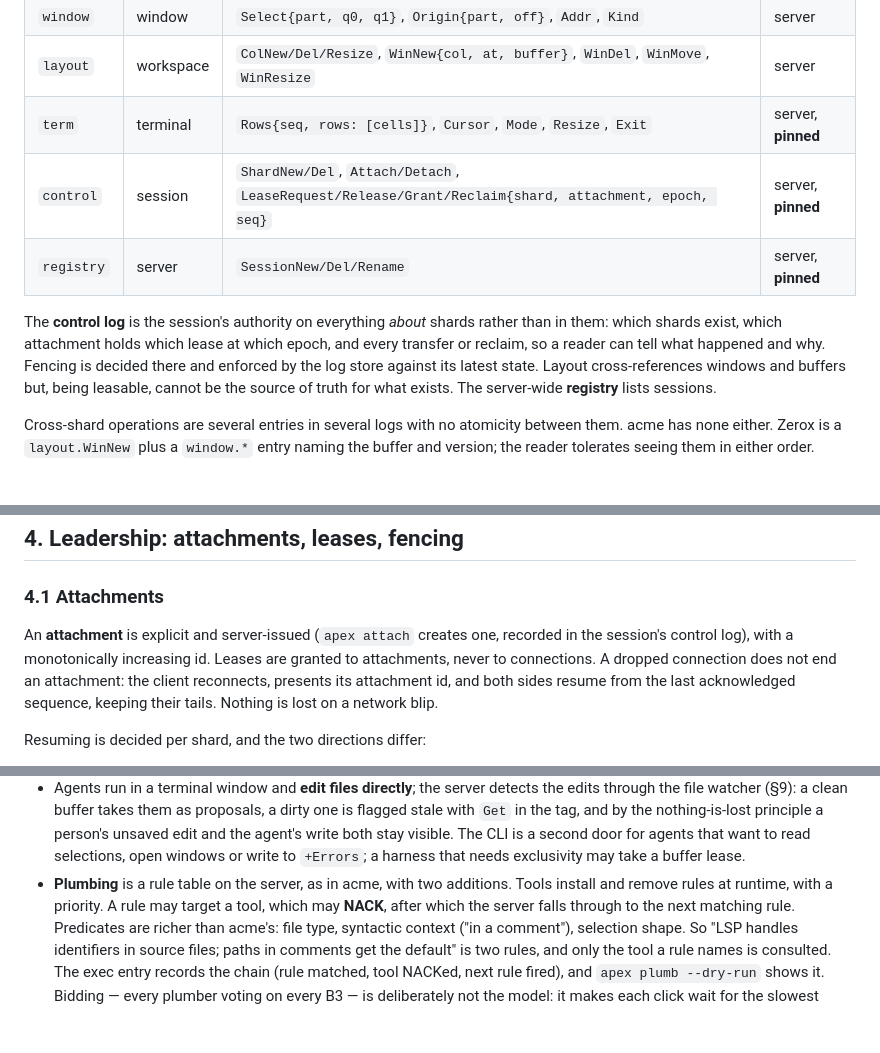
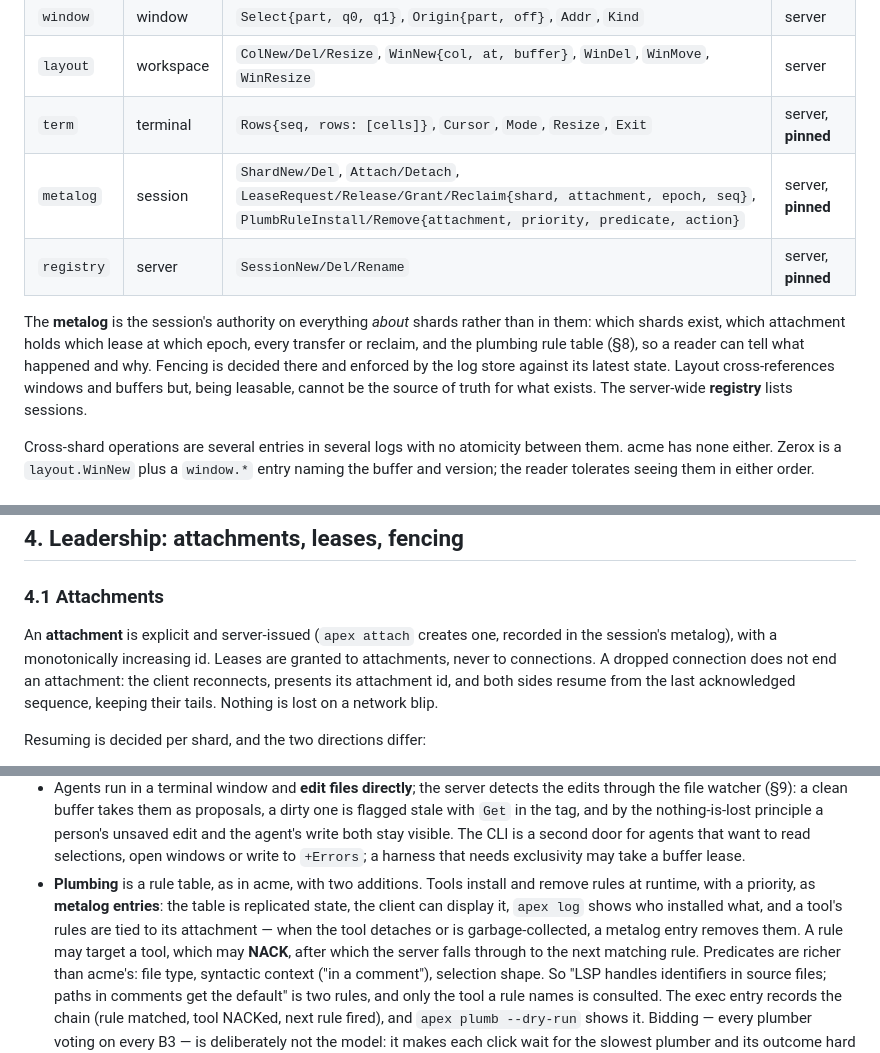
Before and after one commit to mariusae/apex, a Markdown page: DESIGN.md, 3 parts joined by grey strips. Rendered like a GitHub page; blank space fills up the shorter version.

Commit message:
design: plumber registration in the metalog; rename control log to metalog
Co-Authored-By: Claude Fable 5.1 <noreply@anthropic.com>

```diff
--- a/DESIGN.md
+++ b/DESIGN.md
@@ -131,16 +131,17 @@ lease never moves):
 | `window` | window | `Select{part, q0, q1}`, `Origin{part, off}`, `Addr`, `Kind` | server |
 | `layout` | workspace | `ColNew/Del/Resize`, `WinNew{col, at, buffer}`, `WinDel`, `WinMove`, `WinResize` | server |
 | `term` | terminal | `Rows{seq, rows: [cells]}`, `Cursor`, `Mode`, `Resize`, `Exit` | server, **pinned** |
-| `control` | session | `ShardNew/Del`, `Attach/Detach`, `LeaseRequest/Release/Grant/Reclaim{shard, attachment, epoch, seq}` | server, **pinned** |
+| `metalog` | session | `ShardNew/Del`, `Attach/Detach`, `LeaseRequest/Release/Grant/Reclaim{shard, attachment, epoch, seq}`, `PlumbRuleInstall/Remove{attachment, priority, predicate, action}` | server, **pinned** |
 | `registry` | server | `SessionNew/Del/Rename` | server, **pinned** |
 
-The **control log** is the session's authority on everything *about* shards
+The **metalog** is the session's authority on everything *about* shards
 rather than in them: which shards exist, which attachment holds which lease
-at which epoch, and every transfer or reclaim, so a reader can tell what
-happened and why. Fencing is decided there and enforced by the log store
-against its latest state. Layout cross-references windows and buffers but,
-being leasable, cannot be the source of truth for what exists. The
-server-wide **registry** lists sessions.
+at which epoch, every transfer or reclaim, and the plumbing rule table
+(§8), so a reader can tell what happened and why. Fencing is decided there
+and enforced by the log store against its latest state. Layout
+cross-references windows and buffers but, being leasable, cannot be the
+source of truth for what exists. The server-wide **registry** lists
+sessions.
 
 Cross-shard operations are several entries in several logs with no
 atomicity between them. acme has none either. Zerox is a `layout.WinNew`
@@ -186,7 +187,7 @@ on replaying it.
 ### 4.1 Attachments
 
 An **attachment** is explicit and server-issued (`apex attach` creates one,
-recorded in the session's control log), with a monotonically increasing id.
+recorded in the session's metalog), with a monotonically increasing id.
 Leases are granted to attachments, never to connections. A dropped
 connection does not end an attachment: the client reconnects, presents its
 attachment id, and both sides resume from the last acknowledged sequence,
@@ -476,8 +477,12 @@ acme's tools port directly because the event model is the same, generalised:
   agent's write both stay visible. The CLI is a second door for agents
   that want to read selections, open windows or write to `+Errors`; a
   harness that needs exclusivity may take a buffer lease.
-- **Plumbing** is a rule table on the server, as in acme, with two
-  additions. Tools install and remove rules at runtime, with a priority.
+- **Plumbing** is a rule table, as in acme, with two additions. Tools
+  install and remove rules at runtime, with a priority, as **metalog
+  entries**: the table is replicated state, the client can display it,
+  `apex log` shows who installed what, and a tool's rules are tied to its
+  attachment — when the tool detaches or is garbage-collected, a metalog
+  entry removes them.
   A rule may target a tool, which may **NACK**, after which the server
   falls through to the next matching rule. Predicates are richer than
   acme's: file type, syntactic context ("in a comment"), selection shape.
```
Also changed, not shown: other parts of DESIGN.md (+2 -2 lines).
